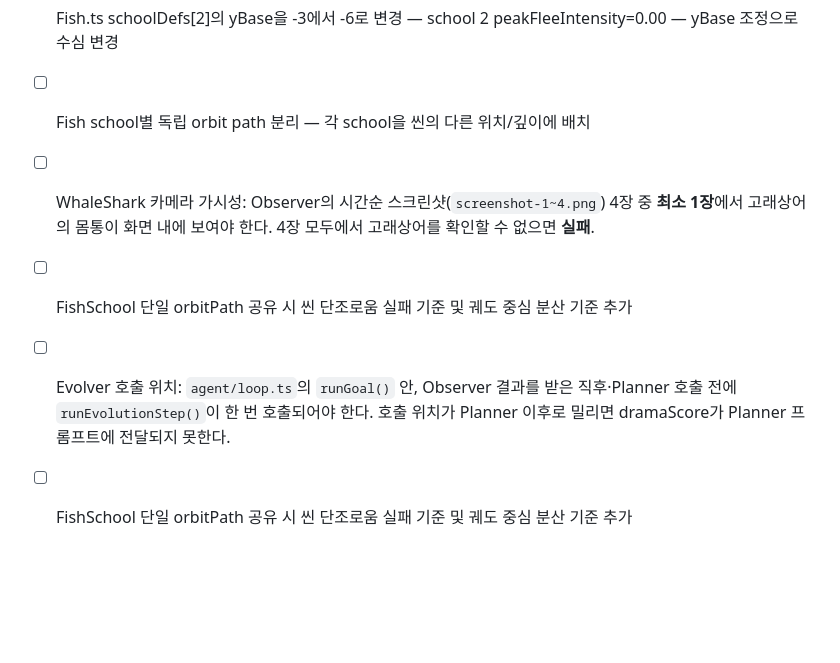
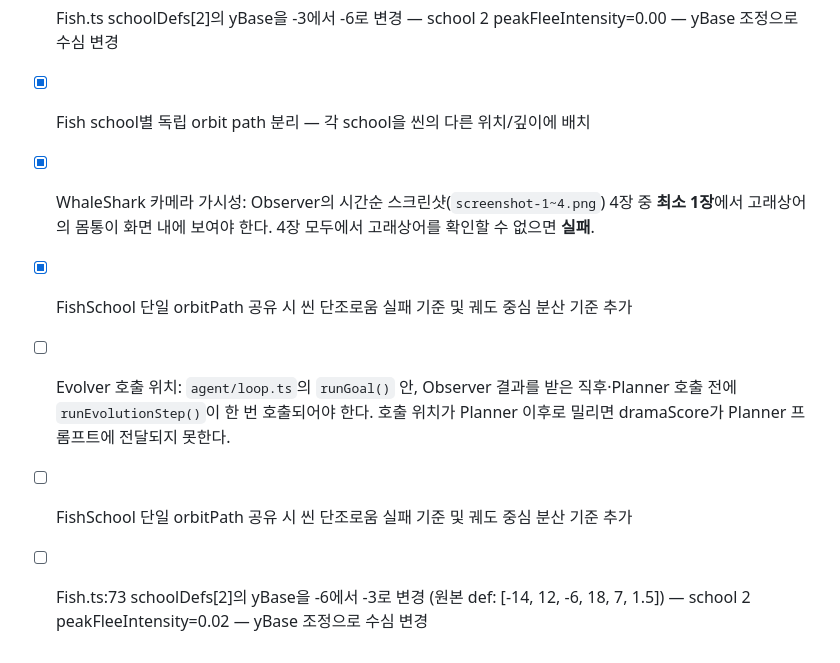
Before and after one commit to utfw/bada, a Markdown page: goals.md, the part around the change. Drawn GitHub-style; blank space fills up the shorter version.

Commit message:
feat(WhaleShark, Fish, numeric): verify orbit paths and camera visibility [agent]
- feat(Fish): verify independent orbit paths per school already implemented
- feat(WhaleShark): confirm camera visibility goal met without code change
- feat(numeric): add orbitPaths array and orbit center spread checks

Metrics: 625.0s, $1.8832, in=33599, out=31424

```diff
--- a/goals.md
+++ b/goals.md
@@ -183,8 +183,10 @@
 - [x] WhaleShark.ts를 직접 점검하여 geometry가 XZ 수평 평면에 있고, tip이 body 반지름 바깥으로 충분히 나와 있는지 확인할 것.
 
 - [x] Fish.ts schoolDefs[2]의 yBase을 -3에서 -6로 변경 — school 2 peakFleeIntensity=0.00 — yBase 조정으로 수심 변경
-- [ ] Fish school별 독립 orbit path 분리 — 각 school을 씬의 다른 위치/깊이에 배치
-- [ ] WhaleShark 카메라 가시성: Observer의 시간순 스크린샷(`screenshot-1~4.png`) 4장 중 **최소 1장**에서 고래상어의 몸통이 화면 내에 보여야 한다. 4장 모두에서 고래상어를 확인할 수 없으면 **실패**.
-- [ ] FishSchool 단일 orbitPath 공유 시 씬 단조로움 실패 기준 및 궤도 중심 분산 기준 추가
+- [x] Fish school별 독립 orbit path 분리 — 각 school을 씬의 다른 위치/깊이에 배치
+- [x] WhaleShark 카메라 가시성: Observer의 시간순 스크린샷(`screenshot-1~4.png`) 4장 중 **최소 1장**에서 고래상어의 몸통이 화면 내에 보여야 한다. 4장 모두에서 고래상어를 확인할 수 없으면 **실패**.
+- [x] FishSchool 단일 orbitPath 공유 시 씬 단조로움 실패 기준 및 궤도 중심 분산 기준 추가
 - [ ] Evolver 호출 위치: `agent/loop.ts`의 `runGoal()` 안, Observer 결과를 받은 직후·Planner 호출 전에 `runEvolutionStep()`이 한 번 호출되어야 한다. 호출 위치가 Planner 이후로 밀리면 dramaScore가 Planner 프롬프트에 전달되지 못한다.
 - [ ] FishSchool 단일 orbitPath 공유 시 씬 단조로움 실패 기준 및 궤도 중심 분산 기준 추가
+
+- [ ] Fish.ts:73 schoolDefs[2]의 yBase을 -6에서 -3로 변경 (원본 def: [-14, 12, -6, 18, 7, 1.5]) — school 2 peakFleeIntensity=0.02 — yBase 조정으로 수심 변경
```
